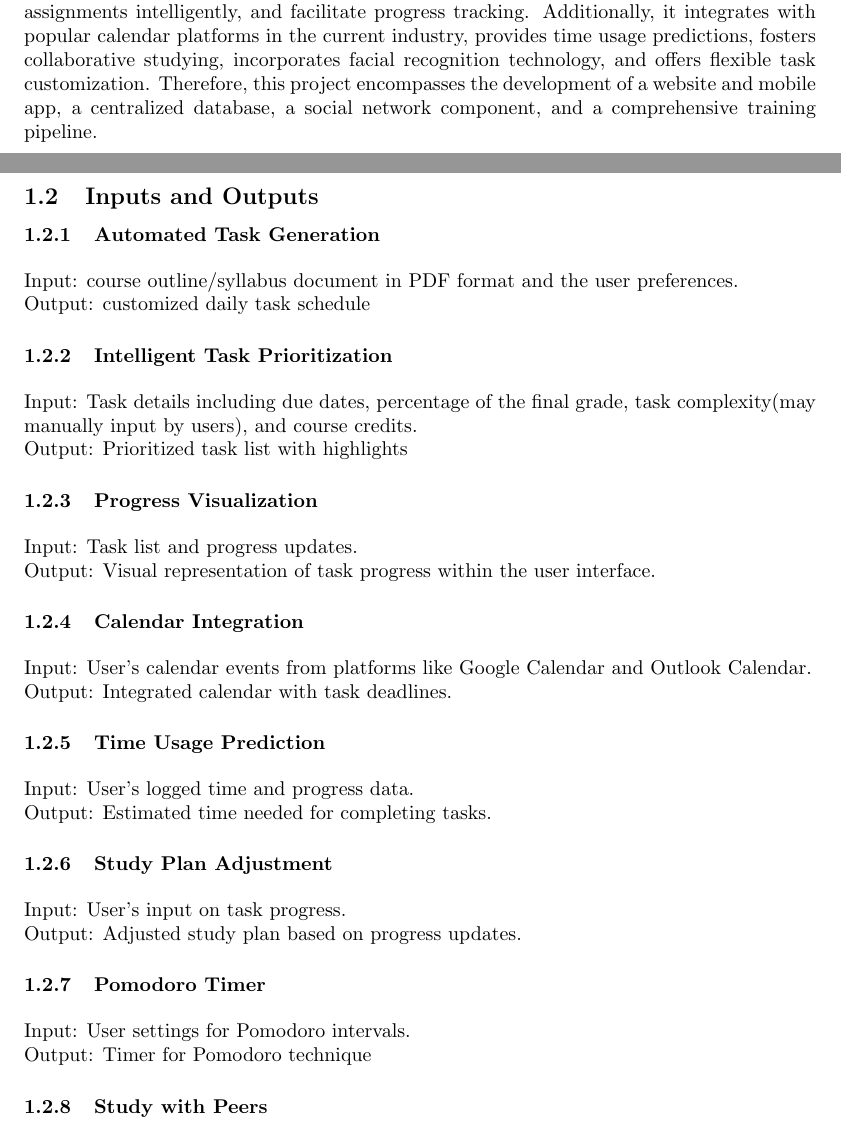
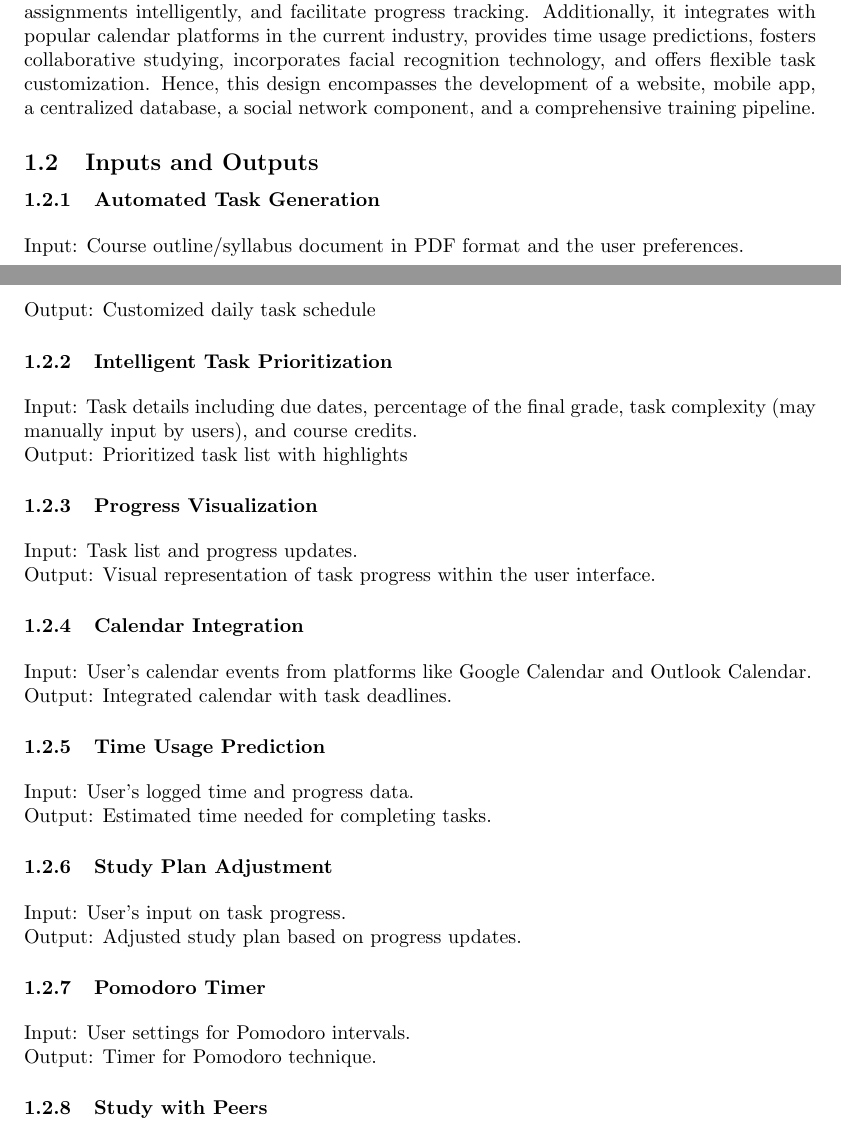
Before and after one commit to katrina799/4G06CapstoneProjectT5, a LaTeX document (docs/ProblemStatementAndGoals/ProblemStatement.tex): two parts of pages 1 and 2 of 5, joined at a grey line, cut so that both start at the same text. Compiled offline with pdfLaTeX.

Commit message:
Fixed grammar errors according to supvisor advise

```diff
--- a/docs/ProblemStatementAndGoals/ProblemStatement.tex
+++ b/docs/ProblemStatementAndGoals/ProblemStatement.tex
@@ -44,20 +44,20 @@ The project is a time management tool designed to assist students in studying an
 
     In an era where students are confronted with increasing academic workloads and diverse commitments, managing time and tasks has become a significantly challenging shot.
 
-    This project aims to ease the burden which students are undergoing by developing an application tailored to the specific needs of students. Our application employs a user-friendly interface and leverages the power of machine learning to automate task generation, prioritize assignments intelligently, and facilitate progress tracking. Additionally, it integrates with popular calendar platforms in the current industry, provides time usage predictions, fosters collaborative studying, incorporates facial recognition technology, and offers flexible task customization. Therefore, this project encompasses the development of a website and mobile app, a centralized database, a social network component, and a comprehensive training pipeline.
+    This project aims to ease the burden which students are undergoing by developing an application tailored to the specific needs of students. Our application employs a user-friendly interface and leverages the power of machine learning to automate task generation, prioritize assignments intelligently, and facilitate progress tracking. Additionally, it integrates with popular calendar platforms in the current industry, provides time usage predictions, fosters collaborative studying, incorporates facial recognition technology, and offers flexible task customization. Hence, this design encompasses the development of a website, mobile app, a centralized database, a social network component, and a comprehensive training pipeline.
 \subsection{Inputs and Outputs}
 
 \subsubsection{Automated Task Generation}
 \vspace{1ex}
 
-\noindent Input: course outline/syllabus document in PDF format and the user preferences.
+\noindent Input: Course outline/syllabus document in PDF format and the user preferences.
 
-\noindent Output: customized daily task schedule
+\noindent Output: Customized daily task schedule
 
 \subsubsection{Intelligent Task Prioritization}
 \vspace{1ex}
 
-\noindent Input: Task details including due dates, percentage of the final grade, task complexity(may manually input by users), and course credits.
+\noindent Input: Task details including due dates, percentage of the final grade, task complexity (may manually input by users), and course credits.
 
 \noindent Output: Prioritized task list with highlights
 
@@ -94,7 +94,7 @@ The project is a time management tool designed to assist students in studying an
 
 \noindent Input: User settings for Pomodoro intervals.
 
-\noindent Output: Timer for Pomodoro technique
+\noindent Output: Timer for Pomodoro technique.
 
 
 \subsubsection{Study with Peers}
```
Also changed, not shown: docs/ProblemStatementAndGoals/ProblemStatement.pdf.
